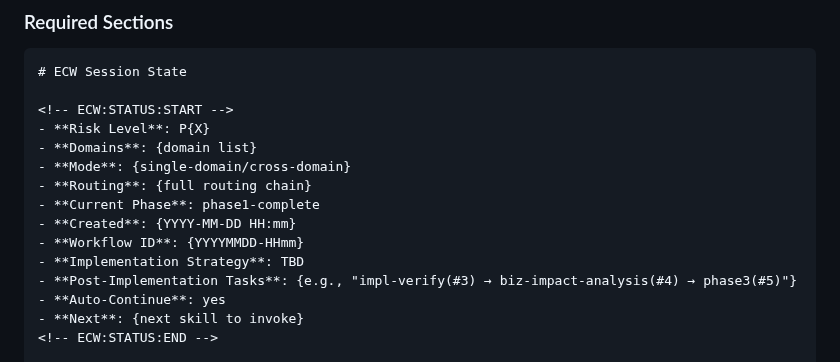
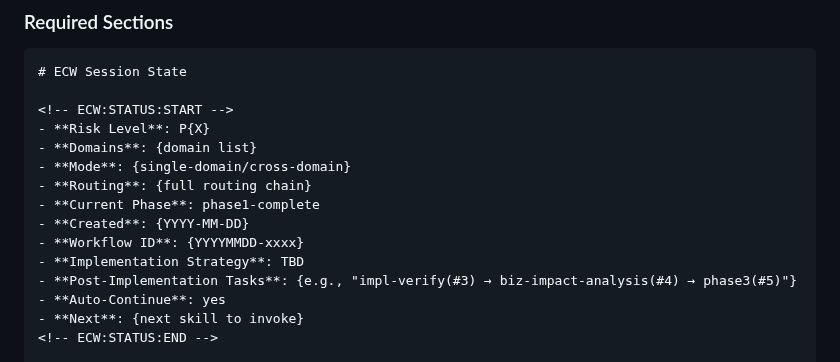
Before and after one commit to Aimeerrhythm/enterprise-change-workflow, a Markdown page: templates/artifact-schemas.md, the part around the change. Drawn GitHub-style.

```diff
--- a/templates/artifact-schemas.md
+++ b/templates/artifact-schemas.md
@@ -41,8 +41,8 @@ All artifact headings, table headers, and field labels MUST be output in the lan
 - **Mode**: {single-domain/cross-domain}
 - **Routing**: {full routing chain}
 - **Current Phase**: phase1-complete
-- **Created**: {YYYY-MM-DD HH:mm}
-- **Workflow ID**: {YYYYMMDD-HHmm}
+- **Created**: {YYYY-MM-DD}
+- **Workflow ID**: {YYYYMMDD-xxxx}
 - **Implementation Strategy**: TBD
 - **Post-Implementation Tasks**: {e.g., "impl-verify(#3) → biz-impact-analysis(#4) → phase3(#5)"}
 - **Auto-Continue**: yes
```
Also changed, not shown: skills/risk-classifier/SKILL.md (+1 -1 lines), skills/risk-classifier/session-state-format.md (+9 -2 lines).
